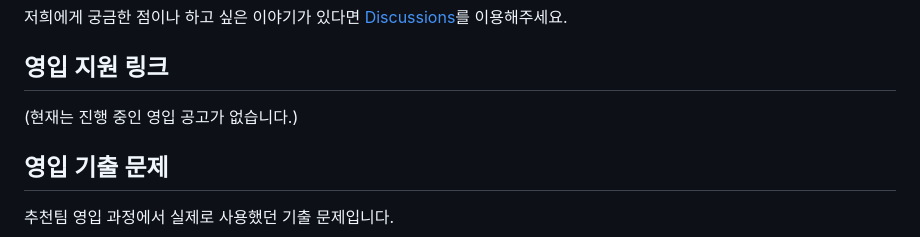
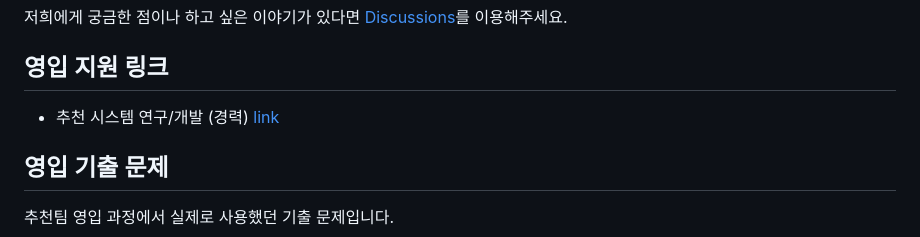
Before and after one commit to kakao/recoteam, a Markdown page: README.md, the part around the change. Drawn GitHub-style.

```diff
--- a/README.md
+++ b/README.md
@@ -14,7 +14,7 @@
 
 ## 영입 지원 링크
 
-(현재는 진행 중인 영입 공고가 없습니다.)
+- 추천 시스템 연구/개발 (경력) [link](https://careers.kakao.com/jobs/P-14202)
 
 ## 영입 기출 문제
 
```
